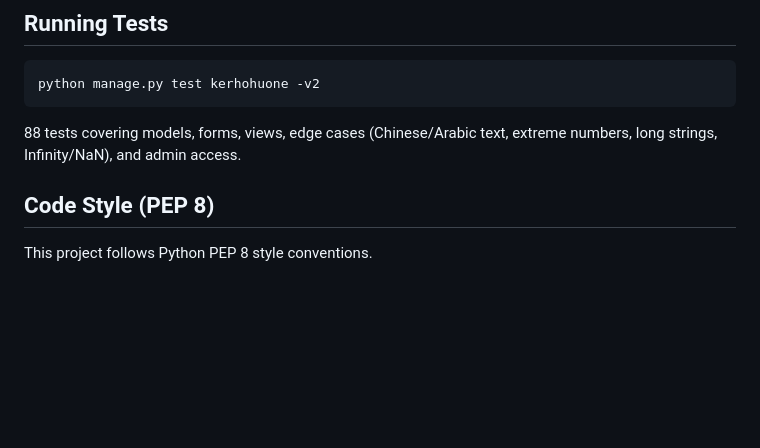
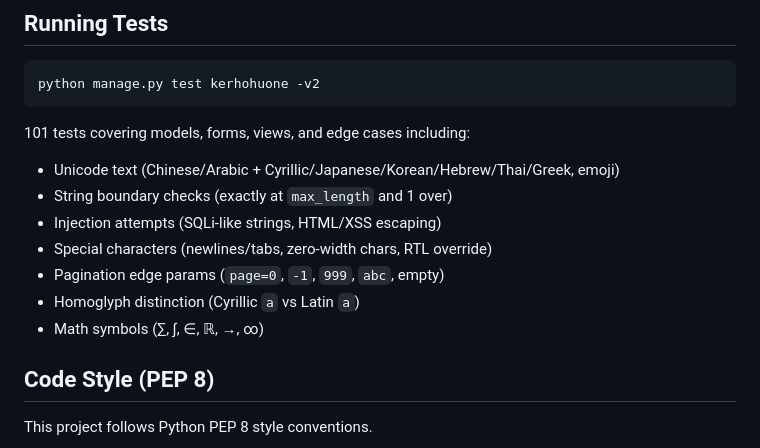
Before and after one commit to tuukkakekarainen/clubhouse, a Markdown page: README.md, the part around the change. GitHub-like rendering; blank space fills up the shorter version.

Commit message:
Docs: update test coverage summary

````diff
--- a/README.md
+++ b/README.md
@@ -116,7 +116,15 @@ Optimized for common queries:
 python manage.py test kerhohuone -v2
 ```
 
-88 tests covering models, forms, views, edge cases (Chinese/Arabic text, extreme numbers, long strings, Infinity/NaN), and admin access.
+101 tests covering models, forms, views, and edge cases including:
+
+- Unicode text (Chinese/Arabic + Cyrillic/Japanese/Korean/Hebrew/Thai/Greek, emoji)
+- String boundary checks (exactly at `max_length` and 1 over)
+- Injection attempts (SQLi-like strings, HTML/XSS escaping)
+- Special characters (newlines/tabs, zero-width chars, RTL override)
+- Pagination edge params (`page=0`, `-1`, `999`, `abc`, empty)
+- Homoglyph distinction (Cyrillic `а` vs Latin `a`)
+- Math symbols (∑, ∫, ∈, ℝ, →, ∞)
 
 ## Code Style (PEP 8)
 
````
